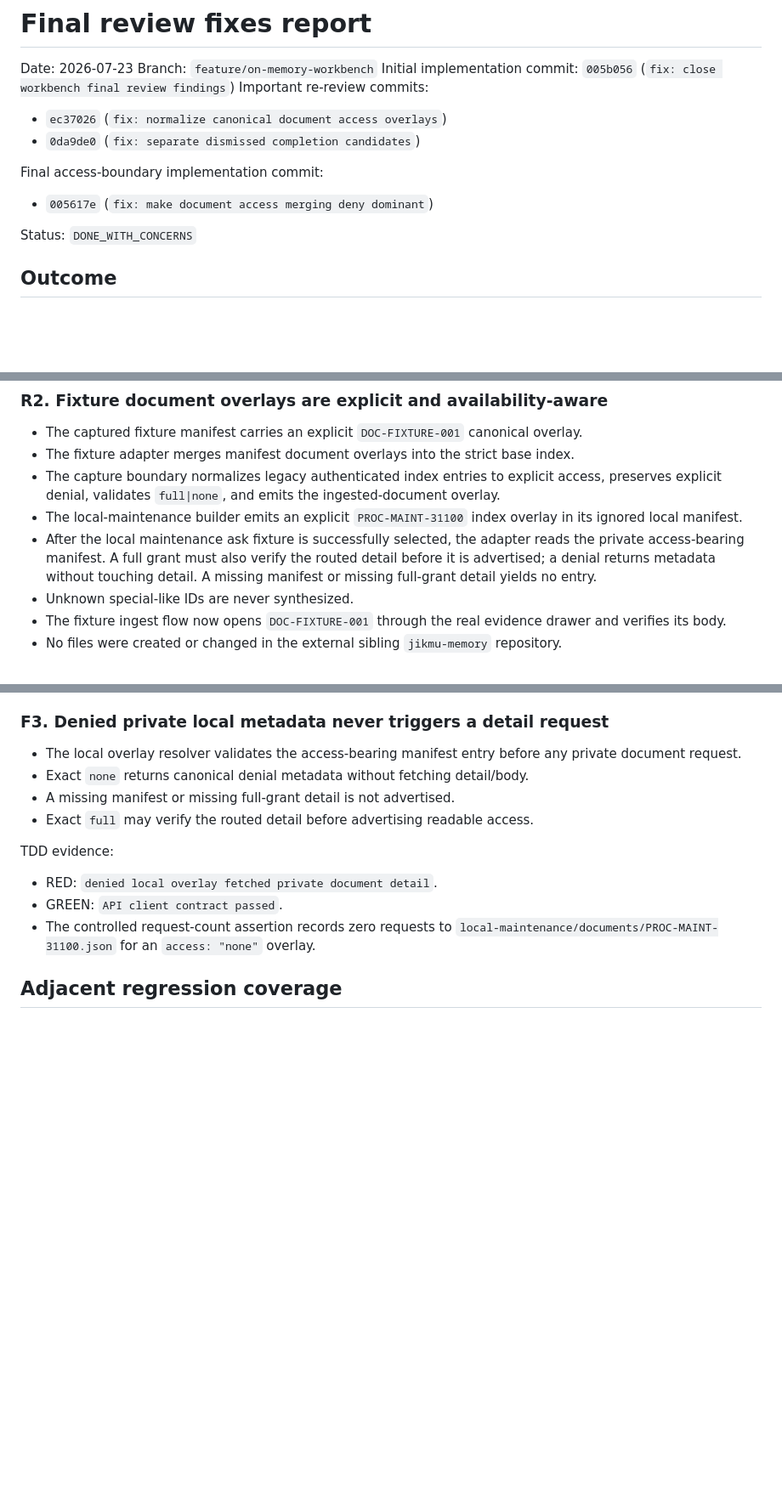
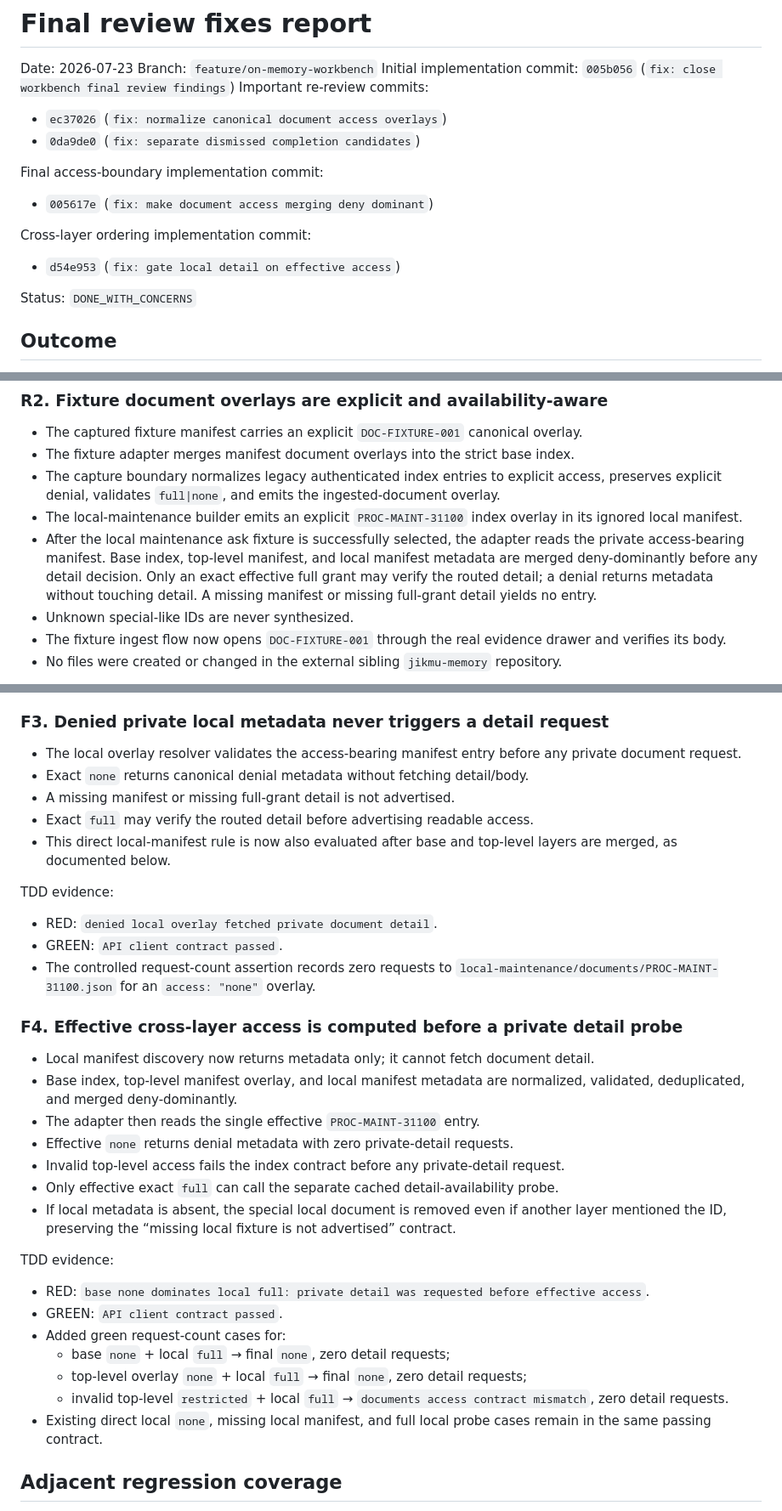
Before and after one commit to sangwonMoon-kor/kdhc-ai-contest, a Markdown page: .superpowers/sdd/final-review-fixes-report.md, 3 parts joined by grey strips. Shown at 85% size. Drawn GitHub-style; blank space fills up the shorter version.

Commit message:
docs: record cross-layer access ordering fix

```diff
--- a/.superpowers/sdd/final-review-fixes-report.md
+++ b/.superpowers/sdd/final-review-fixes-report.md
@@ -11,6 +11,10 @@ Important re-review commits:
 Final access-boundary implementation commit:
 
 - `005617e` (`fix: make document access merging deny dominant`)
+
+Cross-layer ordering implementation commit:
+
+- `d54e953` (`fix: gate local detail on effective access`)
 
 Status: `DONE_WITH_CONCERNS`
 
@@ -176,7 +180,7 @@ TDD evidence:
 - The fixture adapter merges manifest document overlays into the strict base index.
 - The capture boundary normalizes legacy authenticated index entries to explicit access, preserves explicit denial, validates `full|none`, and emits the ingested-document overlay.
 - The local-maintenance builder emits an explicit `PROC-MAINT-31100` index overlay in its ignored local manifest.
-- After the local maintenance ask fixture is successfully selected, the adapter reads the private access-bearing manifest. A full grant must also verify the routed detail before it is advertised; a denial returns metadata without touching detail. A missing manifest or missing full-grant detail yields no entry.
+- After the local maintenance ask fixture is successfully selected, the adapter reads the private access-bearing manifest. Base index, top-level manifest, and local manifest metadata are merged deny-dominantly before any detail decision. Only an exact effective full grant may verify the routed detail; a denial returns metadata without touching detail. A missing manifest or missing full-grant detail yields no entry.
 - Unknown special-like IDs are never synthesized.
 - The fixture ingest flow now opens `DOC-FIXTURE-001` through the real evidence drawer and verifies its body.
 - No files were created or changed in the external sibling `jikmu-memory` repository.
@@ -245,12 +249,33 @@ TDD evidence:
 - Exact `none` returns canonical denial metadata without fetching detail/body.
 - A missing manifest or missing full-grant detail is not advertised.
 - Exact `full` may verify the routed detail before advertising readable access.
+- This direct local-manifest rule is now also evaluated after base and top-level layers are merged, as documented below.
 
 TDD evidence:
 
 - RED: `denied local overlay fetched private document detail`.
 - GREEN: `API client contract passed`.
 - The controlled request-count assertion records zero requests to `local-maintenance/documents/PROC-MAINT-31100.json` for an `access: "none"` overlay.
+
+### F4. Effective cross-layer access is computed before a private detail probe
+
+- Local manifest discovery now returns metadata only; it cannot fetch document detail.
+- Base index, top-level manifest overlay, and local manifest metadata are normalized, validated, deduplicated, and merged deny-dominantly.
+- The adapter then reads the single effective `PROC-MAINT-31100` entry.
+- Effective `none` returns denial metadata with zero private-detail requests.
+- Invalid top-level access fails the index contract before any private-detail request.
+- Only effective exact `full` can call the separate cached detail-availability probe.
+- If local metadata is absent, the special local document is removed even if another layer mentioned the ID, preserving the “missing local fixture is not advertised” contract.
+
+TDD evidence:
+
+- RED: `base none dominates local full: private detail was requested before effective access`.
+- GREEN: `API client contract passed`.
+- Added green request-count cases for:
+  - base `none` + local `full` → final `none`, zero detail requests;
+  - top-level overlay `none` + local `full` → final `none`, zero detail requests;
+  - invalid top-level `restricted` + local `full` → `documents access contract mismatch`, zero detail requests.
+- Existing direct local `none`, missing local manifest, and full local probe cases remain in the same passing contract.
 
 ## Adjacent regression coverage
 
```
Also changed, not shown: other parts of .superpowers/sdd/final-review-fixes-report.md (+1 -1 lines).
